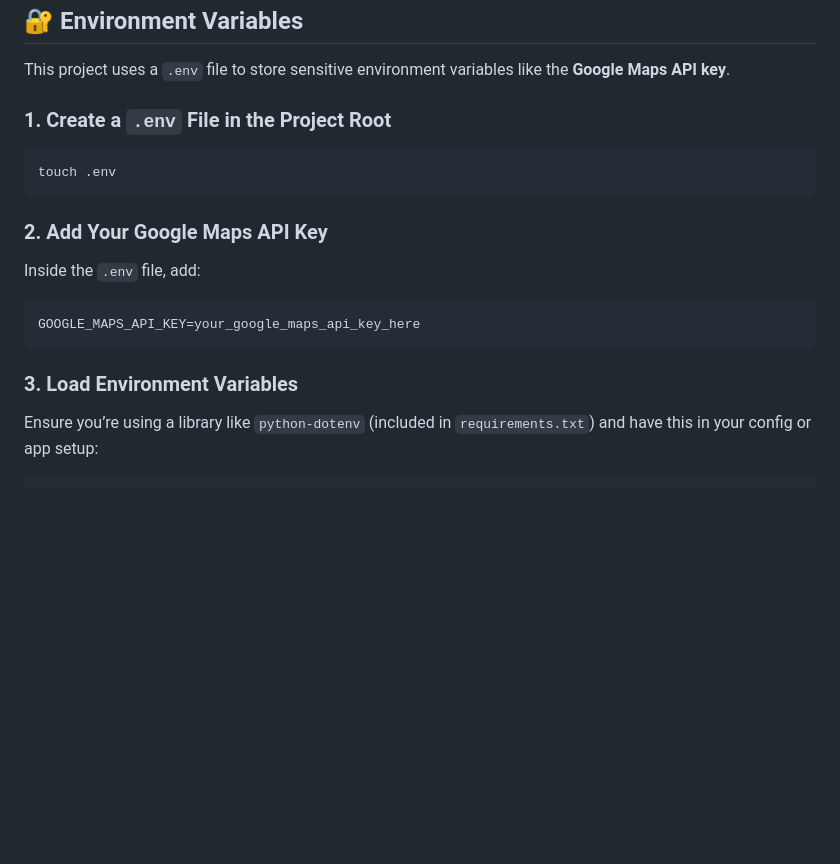
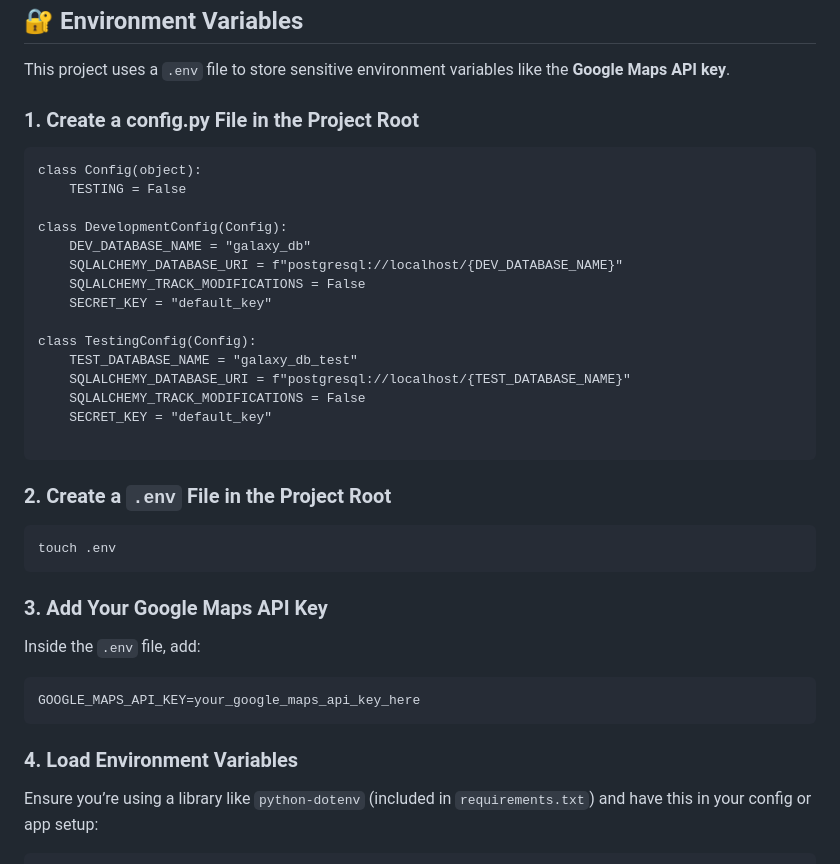
Before and after one commit to aysinakpinar/team_project_galaxy, a Markdown page: README.md, the part around the change. Rendered like a GitHub page; blank space fills up the shorter version.

Commit message:
readme update with instructions

````diff
--- a/README.md
+++ b/README.md
@@ -34,13 +34,33 @@ pip install playwright
 
 This project uses a `.env` file to store sensitive environment variables like the **Google Maps API key**.
 
-### 1. Create a `.env` File in the Project Root
+### 1. Create a config.py File in the Project Root
+
+```
+class Config(object):
+    TESTING = False
+
+class DevelopmentConfig(Config):
+    DEV_DATABASE_NAME = "galaxy_db"
+    SQLALCHEMY_DATABASE_URI = f"postgresql://localhost/{DEV_DATABASE_NAME}"
+    SQLALCHEMY_TRACK_MODIFICATIONS = False
+    SECRET_KEY = "default_key"
+
+class TestingConfig(Config):
+    TEST_DATABASE_NAME = "galaxy_db_test"
+    SQLALCHEMY_DATABASE_URI = f"postgresql://localhost/{TEST_DATABASE_NAME}"
+    SQLALCHEMY_TRACK_MODIFICATIONS = False
+    SECRET_KEY = "default_key"
+
+```
+
+### 2. Create a `.env` File in the Project Root
 
 ```bash
 touch .env
 ```
 
-### 2. Add Your Google Maps API Key
+### 3. Add Your Google Maps API Key
 
 Inside the `.env` file, add:
 
@@ -48,7 +68,7 @@ Inside the `.env` file, add:
 GOOGLE_MAPS_API_KEY=your_google_maps_api_key_here
 ```
 
-### 3. Load Environment Variables
+### 4. Load Environment Variables
 
 Ensure you’re using a library like `python-dotenv` (included in `requirements.txt`) and have this in your config or app setup:
 
````
